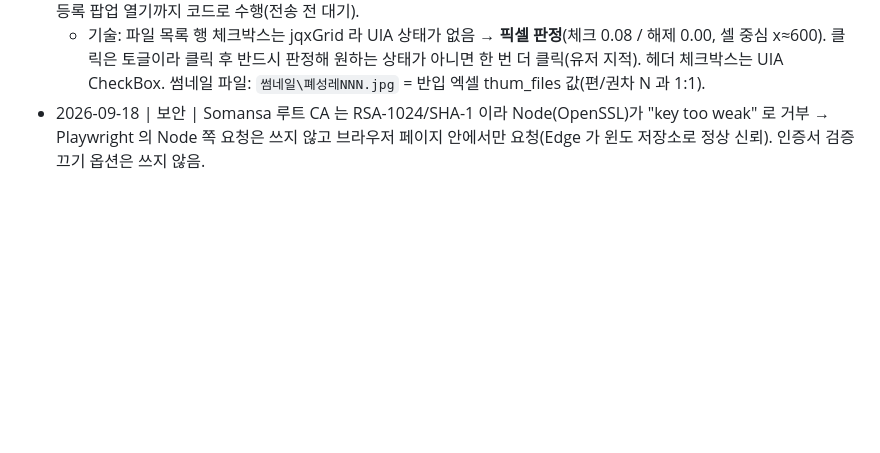
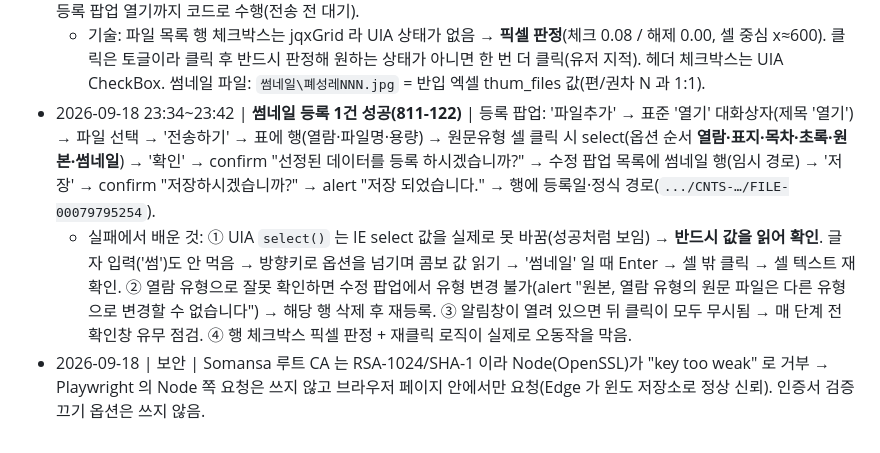
Before and after one commit to Team-DogFoot/kolis, a Markdown page: docs/EXECUTION-LOG.md, the part around the change. GitHub-like rendering; blank space fills up the shorter version.

Commit message:
docs: 썸네일 등록 1건 성공 기록(811-122) — 등록 팝업 흐름, select 옵션 순서, 실패에서 배운 것

```diff
--- a/docs/EXECUTION-LOG.md
+++ b/docs/EXECUTION-LOG.md
@@ -27,4 +27,6 @@
 - 2026-09-18 23:05~23:09 | **원문등록 완료** | '원문등록' 클릭 → confirm "선정된 데이터를 원문등록하시겠습니까?" 확인 → 행마다 순차(실측 약 2초/건, 123건 4분) → alert **"원문이 등록되었습니다."** 결과표 '원문등록결과' 열 전부 "원문등록"(정보입력결과 "정보입력"과 함께). 가이드 3.4-나 ①~⑥ 전부 통과. 주의: 결과표는 가상 스크롤이라 UIA DataItem 은 화면에 보이는 11행만 읽힘 → 전체 검증은 스크롤하며 읽거나 '전체출력'으로. 팝업 '닫기'는 아직 안 누름. 다음: 썸네일 등록(가이드 [썸네일 등록]: 자료 전체 선택 → 수정 → 원문등록 → 파일 추가 → 원문유형 썸네일) 또는 전체출력 → 등록대상처리 → 등록원부작성(가원부번호).
 - 2026-09-18 23:25~23:32 | 썸네일 등록 절차(유저 정의, 가이드와 다름) 정찰 | 흐름: 납본자료접수에서 접수번호 찾기(새로고침) → 우측 '원문갯수' 열 1 확인 → 전체 선택 → '수정' → 수정 팝업 하단 파일 목록 확인. **비정상 = 행 2개 이상**(반입 엑셀 thum_files 로 생긴 0 Bytes 썸네일 자리표시자 "폐성레122.jpg [미등록]" + 열람 CNTS 행) → 자리표시자 행만 체크 → '원문삭제'(confirm "삭제하시겠습니까?") → '저장'(confirm "저장하시겠습니까?" → alert "저장 되었습니다.") → 열람 행 체크 → '원문등록' → **내부 등록 팝업**(중첩 IE 대화상자: 드롭 영역, 버튼 파일추가·전송하기·항목제거·전체 항목제거, 아래 표 No·체크·원문유형·파일명·용량, 확인·닫기, 안내 "파일 추가 후 전송 → 전송 완료 후 원문 유형 선택 후 확인") → (다음) 썸네일 파일 추가 → 전송 → 원문유형 썸네일 → 확인 → 수정 팝업 저장 → 다음. 811-122 에서 삭제·저장·원문등록 팝업 열기까지 코드로 수행(전송 전 대기).
   - 기술: 파일 목록 행 체크박스는 jqxGrid 라 UIA 상태가 없음 → **픽셀 판정**(체크 0.08 / 해제 0.00, 셀 중심 x≈600). 클릭은 토글이라 클릭 후 반드시 판정해 원하는 상태가 아니면 한 번 더 클릭(유저 지적). 헤더 체크박스는 UIA CheckBox. 썸네일 파일: `썸네일\폐성레NNN.jpg` = 반입 엑셀 thum_files 값(편/권차 N 과 1:1).
+- 2026-09-18 23:34~23:42 | **썸네일 등록 1건 성공(811-122)** | 등록 팝업: '파일추가' → 표준 '열기' 대화상자(제목 '열기') → 파일 선택 → '전송하기' → 표에 행(열람·파일명·용량) → 원문유형 셀 클릭 시 select(옵션 순서 **열람·표지·목차·초록·원본·썸네일**) → '확인' → confirm "선정된 데이터를 등록 하시겠습니까?" → 수정 팝업 목록에 썸네일 행(임시 경로) → '저장' → confirm "저장하시겠습니까?" → alert "저장 되었습니다." → 행에 등록일·정식 경로(`.../CNTS-…/FILE-00079795254`).
+  - 실패에서 배운 것: ① UIA `select()` 는 IE select 값을 실제로 못 바꿈(성공처럼 보임) → **반드시 값을 읽어 확인**. 글자 입력('썸')도 안 먹음 → 방향키로 옵션을 넘기며 콤보 값 읽기 → '썸네일' 일 때 Enter → 셀 밖 클릭 → 셀 텍스트 재확인. ② 열람 유형으로 잘못 확인하면 수정 팝업에서 유형 변경 불가(alert "원본, 열람 유형의 원문 파일은 다른 유형으로 변경할 수 없습니다") → 해당 행 삭제 후 재등록. ③ 알림창이 열려 있으면 뒤 클릭이 모두 무시됨 → 매 단계 전 확인창 유무 점검. ④ 행 체크박스 픽셀 판정 + 재클릭 로직이 실제로 오동작을 막음.
 - 2026-09-18 | 보안 | Somansa 루트 CA 는 RSA-1024/SHA-1 이라 Node(OpenSSL)가 "key too weak" 로 거부 → Playwright 의 Node 쪽 요청은 쓰지 않고 브라우저 페이지 안에서만 요청(Edge 가 윈도 저장소로 정상 신뢰). 인증서 검증 끄기 옵션은 쓰지 않음.
```
